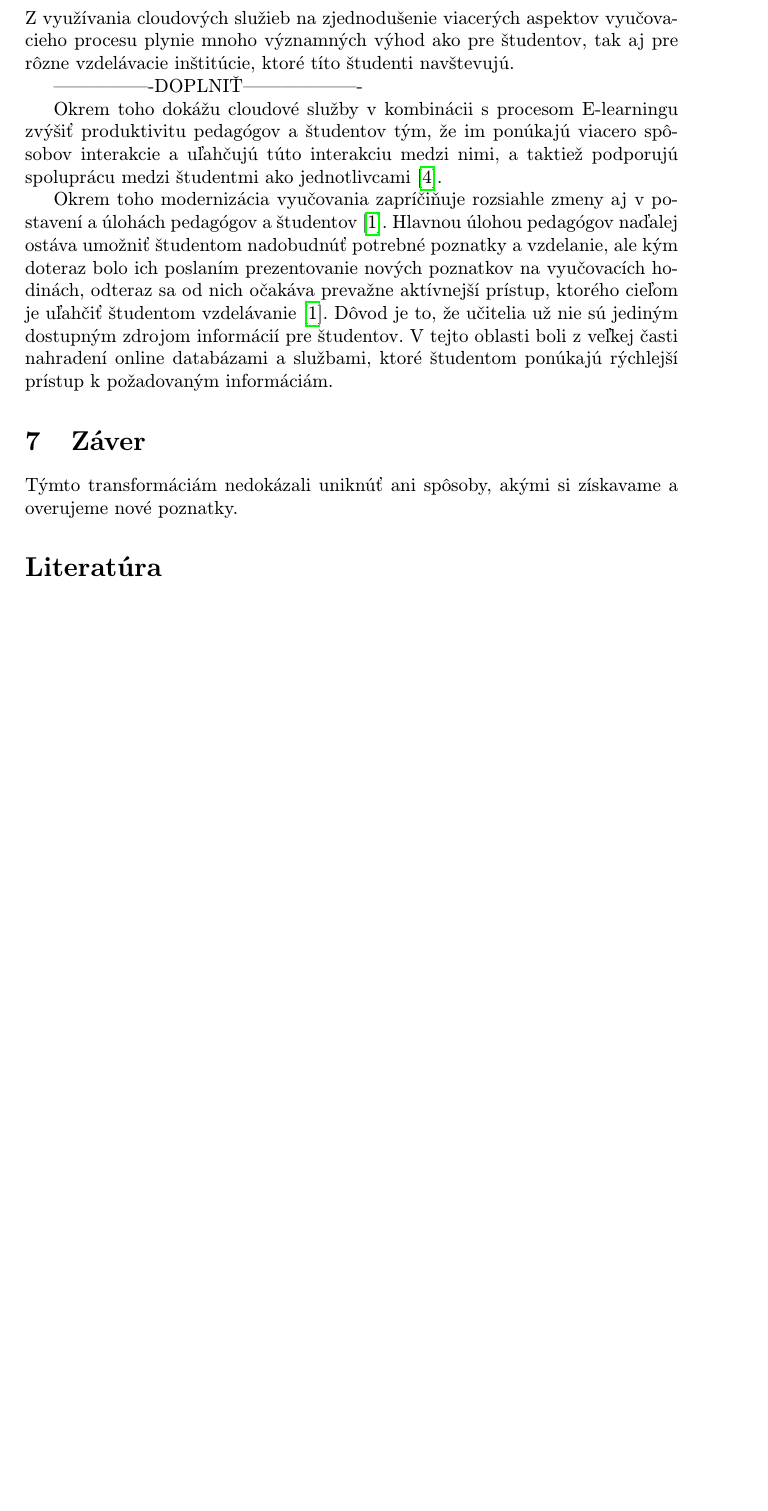
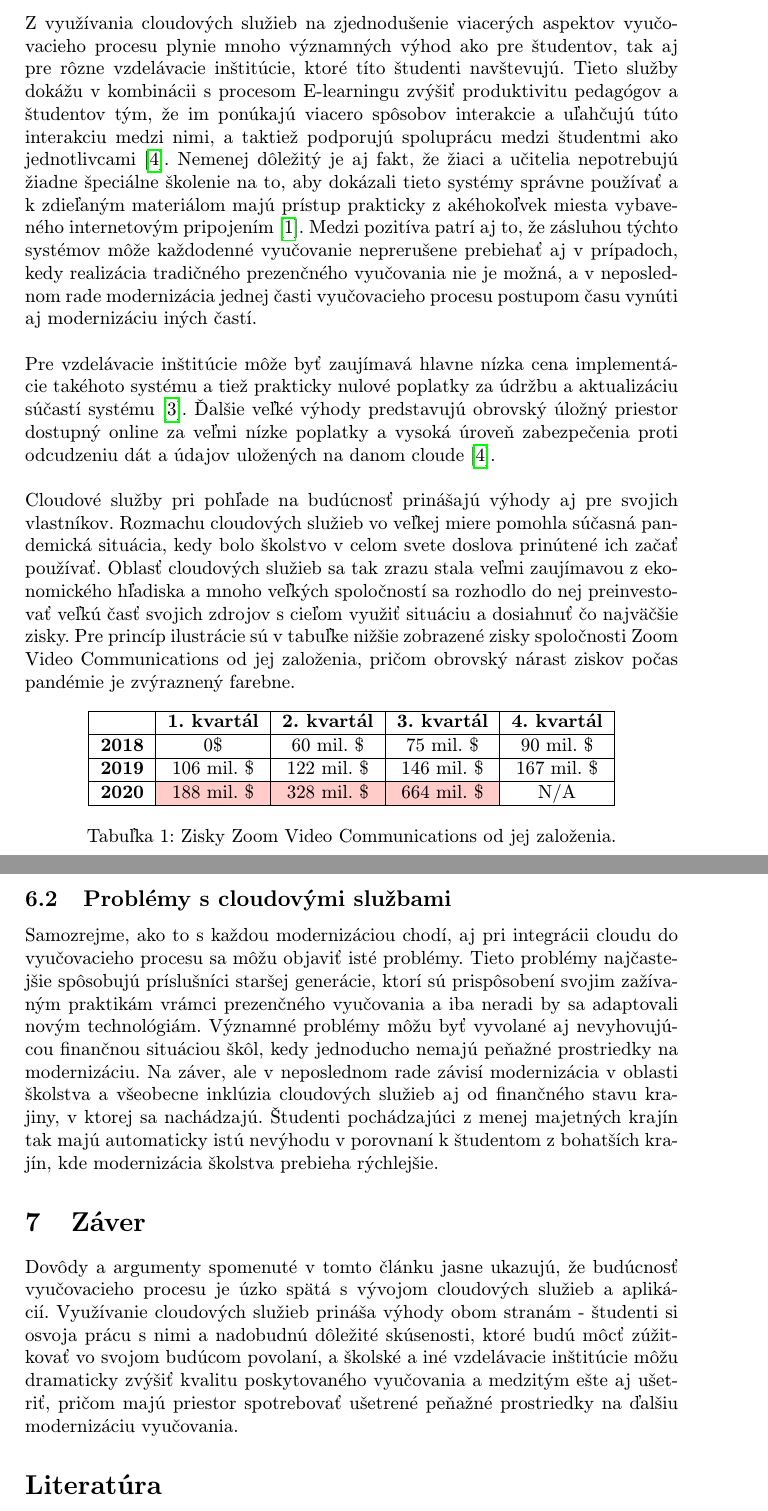
Before and after one commit to JanAgh42/School_article, a LaTeX paper (clanok.tex): part of page 4 of 4 before the commit and two parts of pages 4 and 5 of 5 after it, the two joined at a grey line, cut so that both start at the same text, the shorter picture padded with empty space. Compiled offline with pdfLaTeX.

Commit message:
Skoro hotove

```diff
--- a/clanok.tex
+++ b/clanok.tex
@@ -8,6 +8,8 @@
 \usepackage{url}
 \usepackage{hyperref}
 \usepackage{cite}
+\usepackage[table,xcdraw]{xcolor}
+\usepackage[bottom]{footmisc}
 
 \pagestyle{headings}
 
@@ -91,22 +94,41 @@ Najčastejšie spomínanou oblasťou je bezpochyby zdieľanie učebných materi
 Zjednodušená architektúra typického systému kombinujúceho cloudové služby a koncept e-learningu vo väčšine prípadov pozostáva z troch hlavných vrstiev. Prvou a z pohľadu používateľa najdôležitejšou vrstvou je vrstva spájajúca používateľské rozhranie so samotnými cloudovými službami\cite{Mhouti_benefits_challenges}. Táto vrstva umožňuje používateľovi interakciu s cloudom, t.j. nahrávanie a sťahovanie obsahu z cloudových úložísk a jeho hlavnou požiadavkou je jednoduchosť a priamočiarosť dizajnu, aby používateľ mohol využívať systém bez väčších ťažkostí. Nasledujúca, druhá vrstva je zodpovedná za zabezpečenie cloudových služieb rôznych typov, ako napríklad IaaS (Infrastructure as a service) pre cloudové úložné priestory, Saas (Software as a service) pre mailové služby a prácu s rôznymi protokolmi a PaaS (Platform as a service) umožňujúci vývoj vlastných systémov, pričom dôležitou vlastnosťou je to, že sa používateľ nemusí zaoberať údržbou a aktualizáciou týchto služieb, nakoľko on nie je ich vlastníkom\cite{Mhouti_benefits_challenges}. Posledná, tretia vrstva reprezentuje kompletnú hardvérovú výbavu systému, ako napríklad pamäte, procesory alebo iné aktívne aj pasívne prvky, a ich údržbu\cite{Mhouti_benefits_challenges}.
 
 
-\section{Výhody a problémy spojené s využívaním cloudových služieb}
+\section{Výhody a problémy spojené s využívaním cloudu}
+
+\subsection{Výhody cloudových služieb}
 
 
-Z využívania cloudových služieb na zjednodušenie viacerých aspektov vyučovacieho procesu plynie mnoho významných výhod ako pre študentov, tak aj pre rôzne vzdelávacie inštitúcie, ktoré títo študenti navštevujú.
+Z využívania cloudových služieb na zjednodušenie viacerých aspektov vyučovacieho procesu plynie mnoho významných výhod ako pre študentov, tak aj pre rôzne vzdelávacie inštitúcie, ktoré títo študenti navštevujú. Tieto služby dokážu v kombinácii s procesom E-learningu zvýšiť produktivitu pedagógov a študentov tým, že im ponúkajú viacero spôsobov interakcie a uľahčujú túto interakciu medzi nimi, a taktiež podporujú spoluprácu medzi študentmi ako jednotlivcami\cite{Mhouti_benefits_challenges}. Nemenej dôležitý je aj fakt, že žiaci a učitelia nepotrebujú žiadne špeciálne školenie na to, aby dokázali tieto systémy správne používať a k zdieľaným materiálom majú prístup prakticky z akéhokoľvek miesta vybaveného internetovým pripojením\cite{Koutsopoulos_schooloncloud}. Medzi pozitíva patrí aj to, že zásluhou týchto systémov môže každodenné vyučovanie neprerušene prebiehať aj v prípadoch, kedy realizácia tradičného prezenčného vyučovania nie je možná, a v neposlednom rade modernizácia jednej časti vyučovacieho procesu postupom času vynúti aj modernizáciu iných častí.
+\\
+\\
+Pre vzdelávacie inštitúcie môže byť zaujímavá hlavne nízka cena implementácie takéhoto systému a tiež prakticky nulové poplatky za údržbu a aktualizáciu súčastí systému\cite{Narkar_cloud-basededucation}. Ďalšie veľké výhody predstavujú obrovský úložný priestor dostupný online za veľmi nízke poplatky a vysoká úroveň zabezpečenia proti odcudzeniu dát a údajov uložených na danom cloude\cite{Mhouti_benefits_challenges}.
+\\
+\\
+Cloudové služby pri pohľade na budúcnosť prinášajú výhody aj pre svojich vlastníkov. Rozmachu cloudových služieb vo veľkej miere pomohla súčasná pandemická situácia, kedy bolo školstvo v celom svete doslova prinútené ich začať používať. Oblasť cloudových služieb sa tak zrazu stala veľmi zaujímavou z ekonomického hľadiska a mnoho veľkých spoločností sa rozhodlo do nej preinvestovať veľkú časť svojich zdrojov s cieľom využiť situáciu a dosiahnuť čo najväčšie zisky. Pre princíp ilustrácie sú v tabuľke nižšie zobrazené zisky spoločnosti Zoom Video Communications od jej založenia, pričom obrovský nárast ziskov počas pandémie je zvýraznený farebne.
 
-----------------DOPLNIŤ-------------------
+\begin{table}[h]
+\centering
+\begin{tabular}{|l|c|c|c|c|}
+\hline
+              & \multicolumn{1}{l|}{\textbf{1. kvartál}} & \multicolumn{1}{l|}{\textbf{2. kvartál}} & \multicolumn{1}{l|}{\textbf{3. kvartál}} & \multicolumn{1}{l|}{\textbf{4. kvartál}} \\ \hline
+\textbf{2018} & 0\$                                      & 60 mil. \$                               & 75 mil. \$                               & 90 mil. \$                               \\ \hline
+\textbf{2019} & 106 mil. \$                              & 122 mil. \$                              & 146 mil. \$                              & 167 mil. \$                              \\ \hline
+\textbf{2020} & \cellcolor[HTML]{FFCCC9}188 mil. \$      & \cellcolor[HTML]{FFCCC9}328 mil. \$      & \cellcolor[HTML]{FFCCC9}664 mil. \$      & N/A                                      \\ \hline
+\end{tabular}
+\caption{Zisky Zoom Video Communications od jej založenia.}
+\end{table}
 
-Okrem toho dokážu cloudové služby v kombinácii s procesom E-learningu zvýšiť produktivitu pedagógov a študentov tým, že im ponúkajú viacero spôsobov interakcie a uľahčujú túto interakciu medzi nimi, a taktiež podporujú spoluprácu medzi študentmi ako jednotlivcami\cite{Mhouti_benefits_challenges}.
 
-Okrem toho modernizácia vyučovania zapríčiňuje rozsiahle zmeny aj v postavení a úlohách pedagógov a študentov\cite{Koutsopoulos_schooloncloud}. Hlavnou úlohou pedagógov naďalej ostáva umožniť študentom nadobudnúť potrebné poznatky a vzdelanie, ale kým doteraz bolo ich poslaním prezentovanie nových poznatkov na vyučovacích hodinách, odteraz sa od nich očakáva prevažne aktívnejší prístup, ktorého cieľom je uľahčiť študentom vzdelávanie\cite{Koutsopoulos_schooloncloud}. Dôvod je to, že učitelia už nie sú jediným dostupným zdrojom informácií pre študentov. V tejto oblasti boli z veľkej časti nahradení online databázami a službami, ktoré študentom ponúkajú rýchlejší prístup k požadovaným informáciám.
+\subsection{Problémy s cloudovými službami}
+
+Samozrejme, ako to s každou modernizáciou chodí, aj pri integrácii cloudu do vyučovacieho procesu sa môžu objaviť isté problémy. Tieto problémy najčastejšie spôsobujú príslušníci staršej generácie, ktorí sú prispôsobení svojim zažívaným praktikám vrámci prezenčného vyučovania a iba neradi by sa adaptovali novým technológiám. Významné problémy môžu byť vyvolané aj nevyhovujúcou finančnou situáciou škôl, kedy jednoducho nemajú peňažné prostriedky na modernizáciu. Na záver, ale v neposlednom rade závisí modernizácia v oblasti školstva a všeobecne inklúzia cloudových služieb aj od finančného stavu krajiny, v ktorej sa nachádzajú. Študenti pochádzajúci z menej majetných krajín tak majú automaticky istú nevýhodu v porovnaní k študentom z bohatších krajín, kde modernizácia školstva prebieha rýchlejšie.
+%Okrem toho modernizácia vyučovania zapríčiňuje rozsiahle zmeny aj v postavení a úlohách pedagógov a študentov\cite{Koutsopoulos_schooloncloud}. Hlavnou úlohou pedagógov naďalej ostáva umožniť študentom nadobudnúť potrebné poznatky a vzdelanie, ale kým doteraz bolo ich poslaním prezentovanie nových poznatkov na vyučovacích hodinách, odteraz sa od nich očakáva prevažne aktívnejší prístup, ktorého cieľom je uľahčiť študentom vzdelávanie\cite{Koutsopoulos_schooloncloud}. Dôvod je to, že učitelia už nie sú jediným dostupným zdrojom informácií pre študentov. V tejto oblasti boli z veľkej časti nahradení online databázami a službami, ktoré študentom ponúkajú rýchlejší prístup k požadovaným informáciám.%
 
 
 \section{Záver}
 
-
-Týmto transformáciám nedokázali uniknúť ani spôsoby, akými si získavame a overujeme nové poznatky.
+Dovôdy a argumenty spomenuté v tomto článku jasne ukazujú, že budúcnosť vyučovacieho procesu je úzko spätá s vývojom cloudových služieb a aplikácií. Využívanie cloudových služieb prináša výhody obom stranám - študenti si osvoja prácu s nimi a nadobudnú dôležité skúsenosti, ktoré budú môcť zúžitkovať vo svojom budúcom povolaní, a školské a iné vzdelávacie inštitúcie môžu dramaticky zvýšiť kvalitu poskytovaného vyučovania a medzitým ešte aj ušetriť, pričom majú priestor spotrebovať ušetrené peňažné prostriedky na ďalšiu modernizáciu vyučovania.
 
 %\begin{figure}
 %\includegraphics[width=1\textwidth]{Obrázky/opis-crop.pdf}
```
Also changed, not shown: clanok.pdf, clanok.tex (5 more changed lines).
